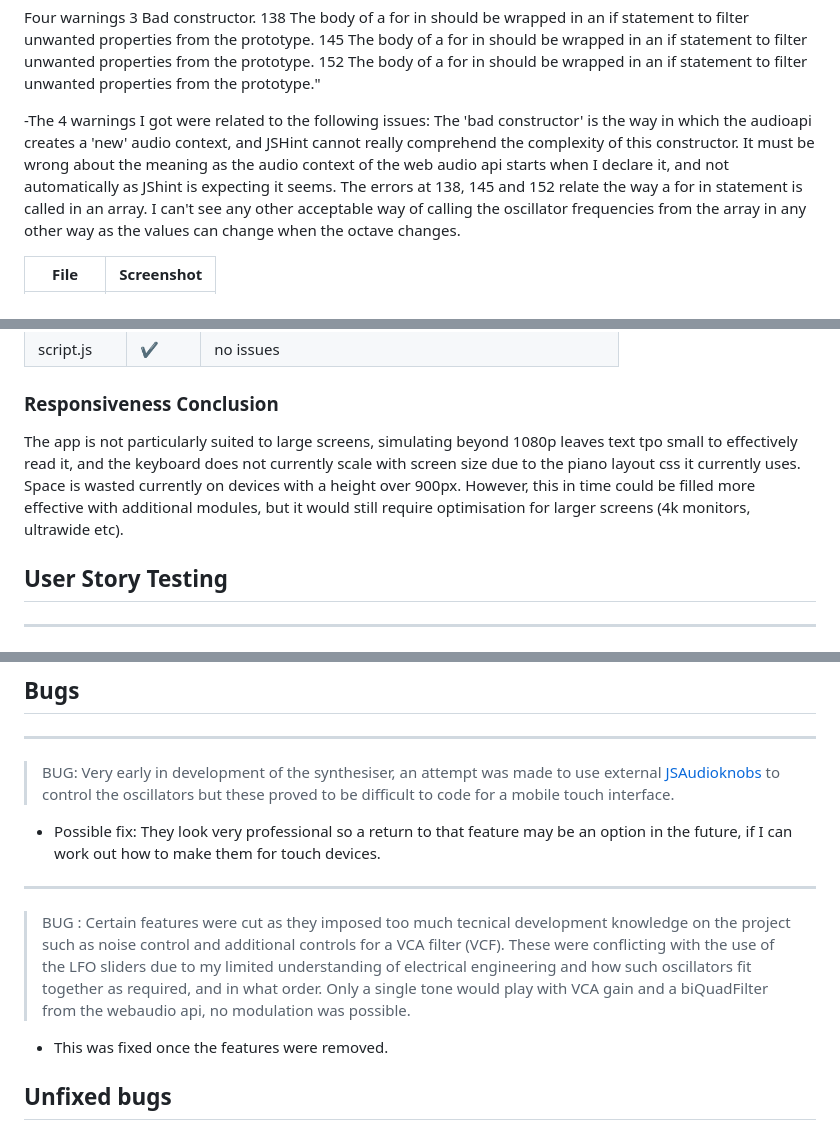
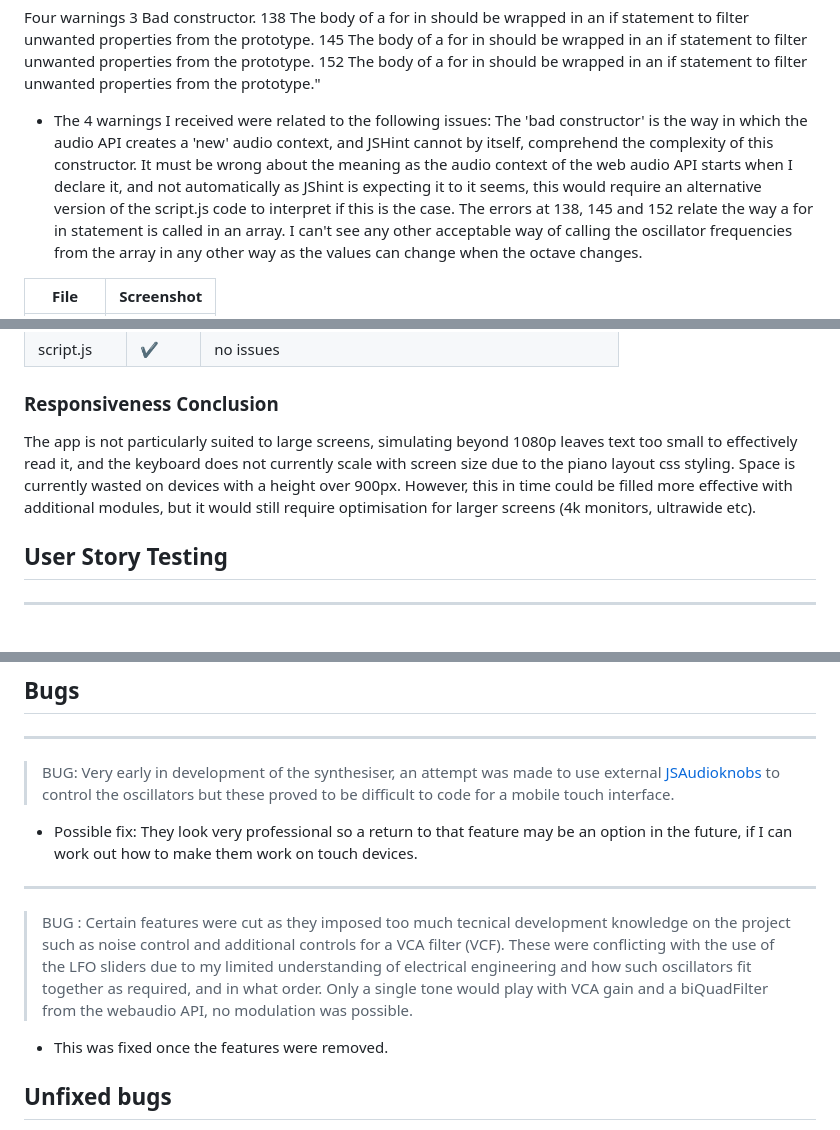
Before and after one commit to rhysbobbett/koogsynth, a Markdown page: TESTING.md, 3 parts joined by grey strips. GitHub-like rendering; folded sections open.

```diff
--- a/TESTING.md
+++ b/TESTING.md
@@ -46,8 +46,8 @@ Four warnings
 145	The body of a for in should be wrapped in an if statement to filter unwanted properties from the prototype.
 152	The body of a for in should be wrapped in an if statement to filter unwanted properties from the prototype."
 
--The 4 warnings I got were related to the following issues:
-The 'bad constructor' is the way in which the audioapi creates a 'new' audio context, and JSHint cannot really comprehend the complexity of this constructor. It must be wrong about the meaning as the audio context of the web audio api starts when I declare it, and not automatically as JShint is expecting it seems.
+- The 4 warnings I received were related to the following issues:
+The 'bad constructor' is the way in which the audio API creates a 'new' audio context, and JSHint cannot by itself, comprehend the complexity of this constructor. It must be wrong about the meaning as the audio context of the web audio API starts when I declare it, and not automatically as JShint is expecting it to it seems, this would require an alternative version of the script.js code to interpret if this is the case.
 The errors at 138, 145 and 152 relate the way a for in statement is called in an array. I can't see any other acceptable way of calling the
 oscillator frequencies from the array in any other way as the values can change when the octave changes.
 
@@ -135,7 +135,7 @@ Friends who have tried the synthesiser on their devices report that the gradient
 </details>
 
 ### Responsiveness Conclusion
-The app is not particularly suited to large screens, simulating beyond 1080p leaves text tpo small to effectively read it, and the keyboard does not currently scale with screen size due to the piano layout css it currently uses.  Space is wasted currently on devices with a height over 900px. However, this in time could be filled more effective with additional modules, but it would still require optimisation for larger screens (4k monitors, ultrawide etc).
+The app is not particularly suited to large screens, simulating beyond 1080p leaves text too small to effectively read it, and the keyboard does not currently scale with screen size due to the piano layout css styling.  Space is currently wasted on devices with a height over 900px. However, this in time could be filled more effective with additional modules, but it would still require optimisation for larger screens (4k monitors, ultrawide etc).
 
 ## User Story Testing
 ---
@@ -156,10 +156,10 @@ The app is not particularly suited to large screens, simulating beyond 1080p lea
 ## Bugs
 ---
 >BUG: Very early in development of the synthesiser, an attempt was made to use external [JSAudioknobs](https://github.com/ColinBD/JSAudioKnobs) to control the oscillators but these proved to be difficult to code for a mobile touch interface.
-- Possible fix: They look very professional so a return to that feature may be an option in the future, if I can work out how to make them for touch devices.
+- Possible fix: They look very professional so a return to that feature may be an option in the future, if I can work out how to make them work on touch devices.
 
 ---
->BUG : Certain features were cut as they imposed too much tecnical development knowledge on the project such as noise control and additional controls for a VCA filter (VCF). These were conflicting with the use of the LFO sliders due to my limited understanding of electrical engineering and how such oscillators fit together as required, and in what order. Only a single tone would play with VCA gain and a biQuadFilter from the webaudio api, no modulation was possible.
+>BUG : Certain features were cut as they imposed too much tecnical development knowledge on the project such as noise control and additional controls for a VCA filter (VCF). These were conflicting with the use of the LFO sliders due to my limited understanding of electrical engineering and how such oscillators fit together as required, and in what order. Only a single tone would play with VCA gain and a biQuadFilter from the webaudio API, no modulation was possible.
 - This was fixed once the features were removed.
 
 ## Unfixed bugs
```
Also changed, not shown: other parts of TESTING.md (+3 -3 lines), README.md (+7 -7 lines).
